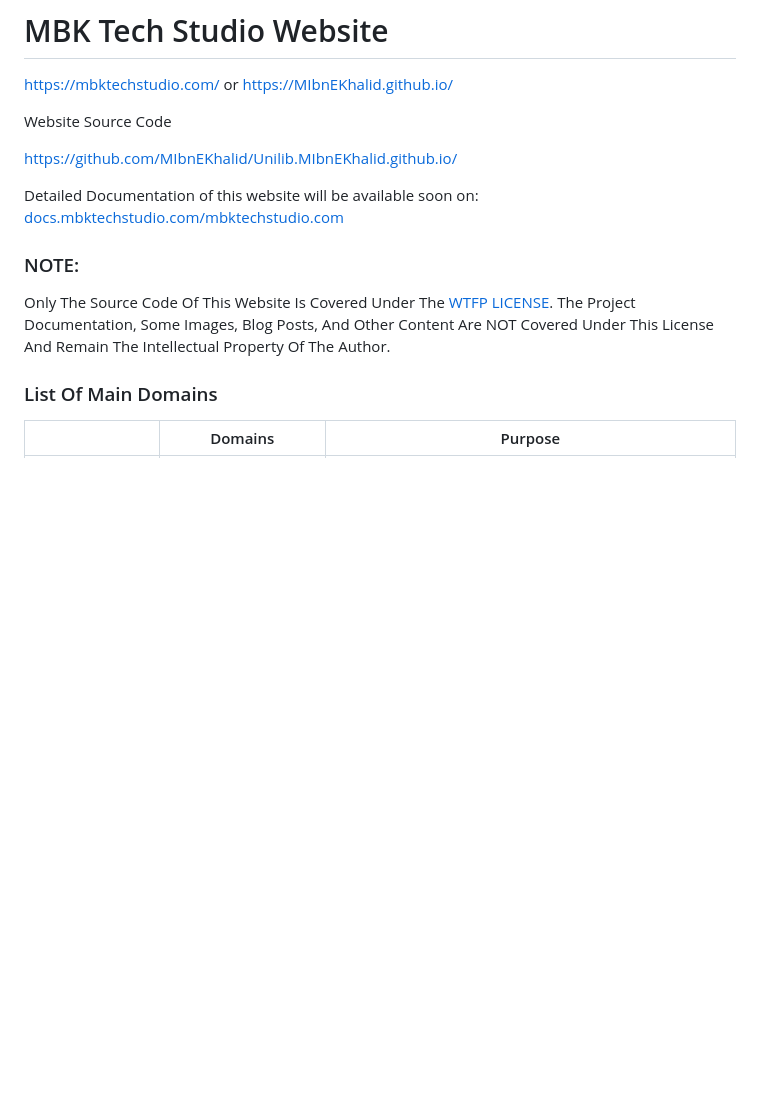
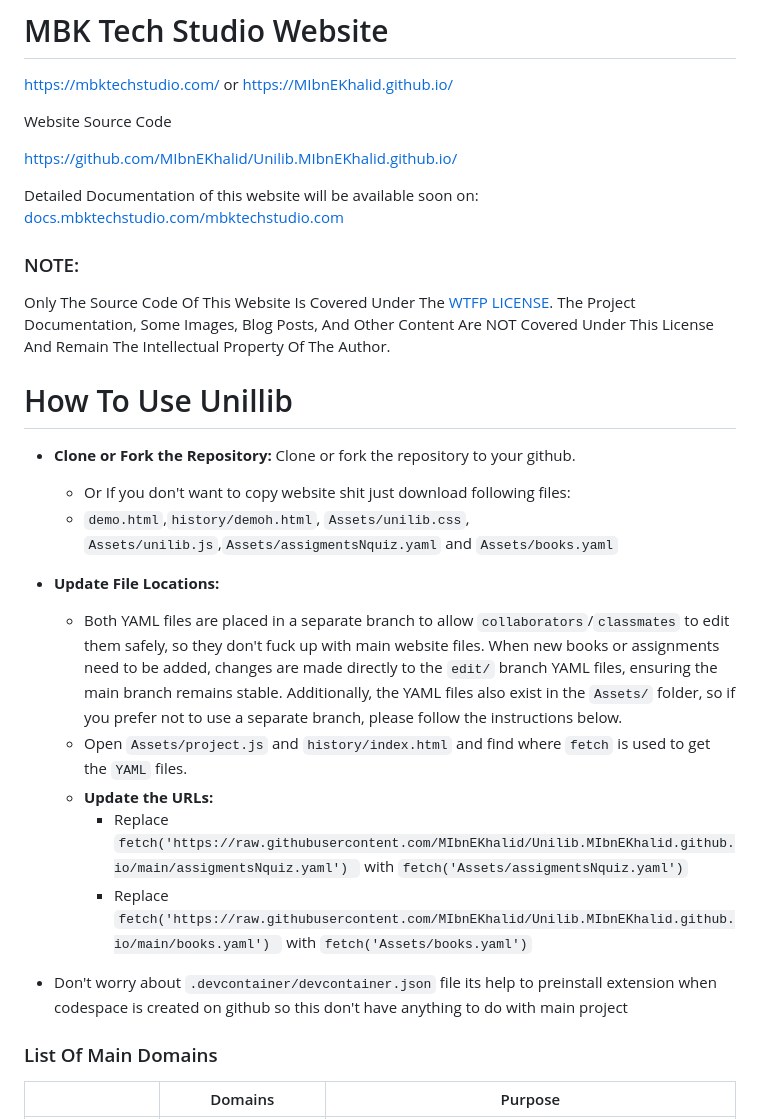
Before and after one commit to MIbnEKhalid/UnilibWebApp, a Markdown page: README.md, the part around the change printed below. GitHub-like rendering; blank space fills up the shorter version.

```diff
--- a/README.md
+++ b/README.md
@@ -10,6 +10,26 @@ Detailed Documentation of this website will be available soon on: [docs.mbktechs
 
 ### NOTE:
 Only The Source Code Of This Website Is Covered Under The [WTFP LICENSE](https://choosealicense.com/licenses/wtfpl/). The Project Documentation, Some Images, Blog Posts, And Other Content Are NOT Covered Under This License And Remain The Intellectual Property Of The Author.
+
+
+
+# How To Use Unillib
+- **Clone or Fork the Repository:** Clone or fork the repository to your github.
+    - Or If you don't want to copy website shit just download following files:
+    - `demo.html`,`history/demoh.html`, `Assets/unilib.css`, `Assets/unilib.js`,`Assets/assigmentsNquiz.yaml` and `Assets/books.yaml`
+- **Update File Locations:**
+   - Both YAML files are placed in a separate branch to allow `collaborators`/`classmates` to edit them safely, so they don't fuck up with main website files. When new books or assignments need to be added, changes are made directly to the `edit/` branch YAML files, ensuring the main branch remains stable.
+Additionally, the YAML files also exist in the `Assets/` folder, so if you prefer not to use a separate branch, please follow the instructions below.
+  - Open `Assets/project.js` and `history/index.html` and find where `fetch` is used to get the `YAML` files.
+  - **Update the URLs:**
+    - Replace `fetch('https://raw.githubusercontent.com/MIbnEKhalid/Unilib.MIbnEKhalid.github.io/main/assigmentsNquiz.yaml') ` with `fetch('Assets/assigmentsNquiz.yaml')`
+    - Replace `fetch('https://raw.githubusercontent.com/MIbnEKhalid/Unilib.MIbnEKhalid.github.io/main/books.yaml') ` with `fetch('Assets/books.yaml')`
+
+- Don't worry about `.devcontainer/devcontainer.json` file its help to preinstall extension when codespace is created on github so this don't have anything to do with main project
+
+
+
+
 
 ### List Of Main Domains
 
```
Also changed, not shown: other parts of README.md (+1 -1 lines).
